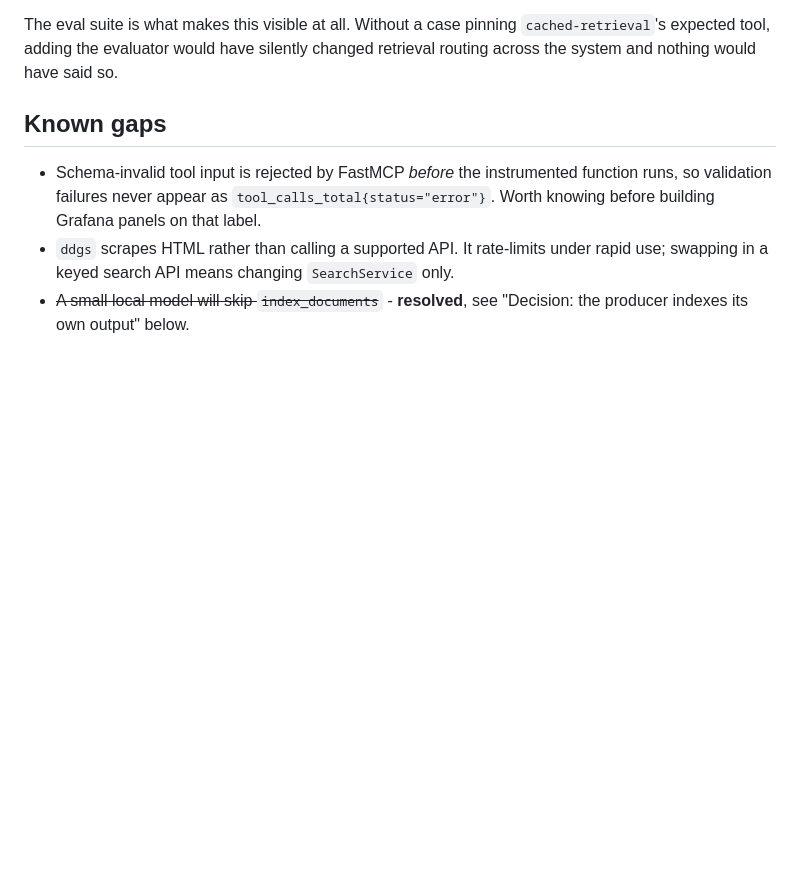
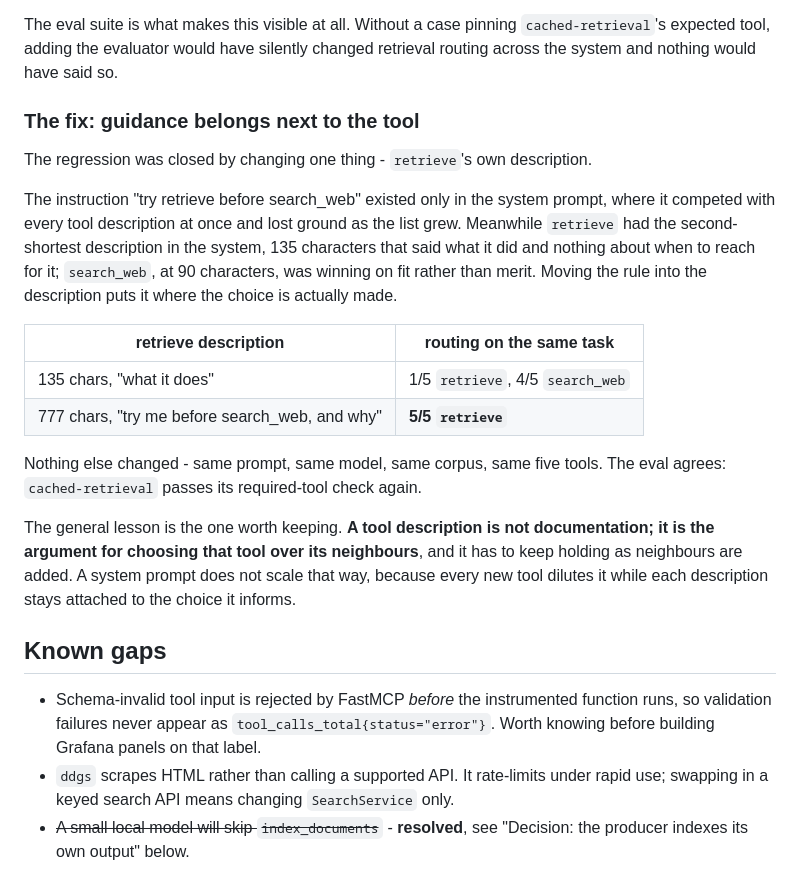
Before and after one commit to mh-naderi/distributed-agent-orchestrator, a Markdown page: docs/architecture.md, the part around the change. Rendered like a GitHub page; blank space fills up the shorter version.

```diff
--- a/docs/architecture.md
+++ b/docs/architecture.md
@@ -427,6 +427,32 @@ The eval suite is what makes this visible at all. Without a case pinning
 `cached-retrieval`'s expected tool, adding the evaluator would have silently
 changed retrieval routing across the system and nothing would have said so.
 
+### The fix: guidance belongs next to the tool
+
+The regression was closed by changing one thing - `retrieve`'s own description.
+
+The instruction "try retrieve before search_web" existed only in the system
+prompt, where it competed with every tool description at once and lost ground
+as the list grew. Meanwhile `retrieve` had the second-shortest description in
+the system, 135 characters that said what it did and nothing about when to
+reach for it; `search_web`, at 90 characters, was winning on fit rather than
+merit. Moving the rule into the description puts it where the choice is
+actually made.
+
+| retrieve description | routing on the same task |
+|---|---|
+| 135 chars, "what it does" | 1/5 `retrieve`, 4/5 `search_web` |
+| 777 chars, "try me before search_web, and why" | **5/5 `retrieve`** |
+
+Nothing else changed - same prompt, same model, same corpus, same five tools.
+The eval agrees: `cached-retrieval` passes its required-tool check again.
+
+The general lesson is the one worth keeping. **A tool description is not
+documentation; it is the argument for choosing that tool over its neighbours**,
+and it has to keep holding as neighbours are added. A system prompt does not
+scale that way, because every new tool dilutes it while each description stays
+attached to the choice it informs.
+
 ## Known gaps
 
 - Schema-invalid tool input is rejected by FastMCP *before* the instrumented
```
Also changed, not shown: README.md (+37 -21 lines).
